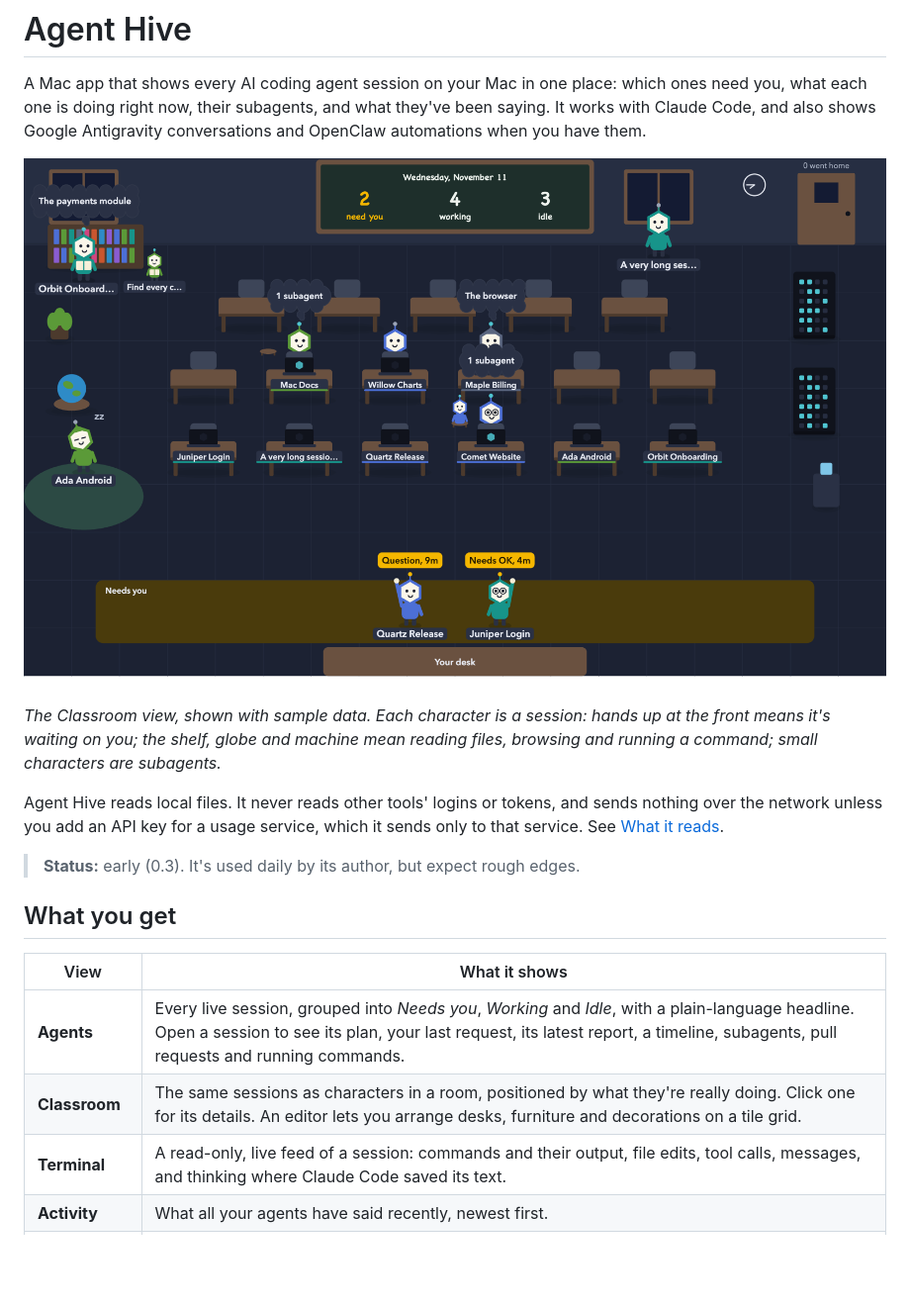
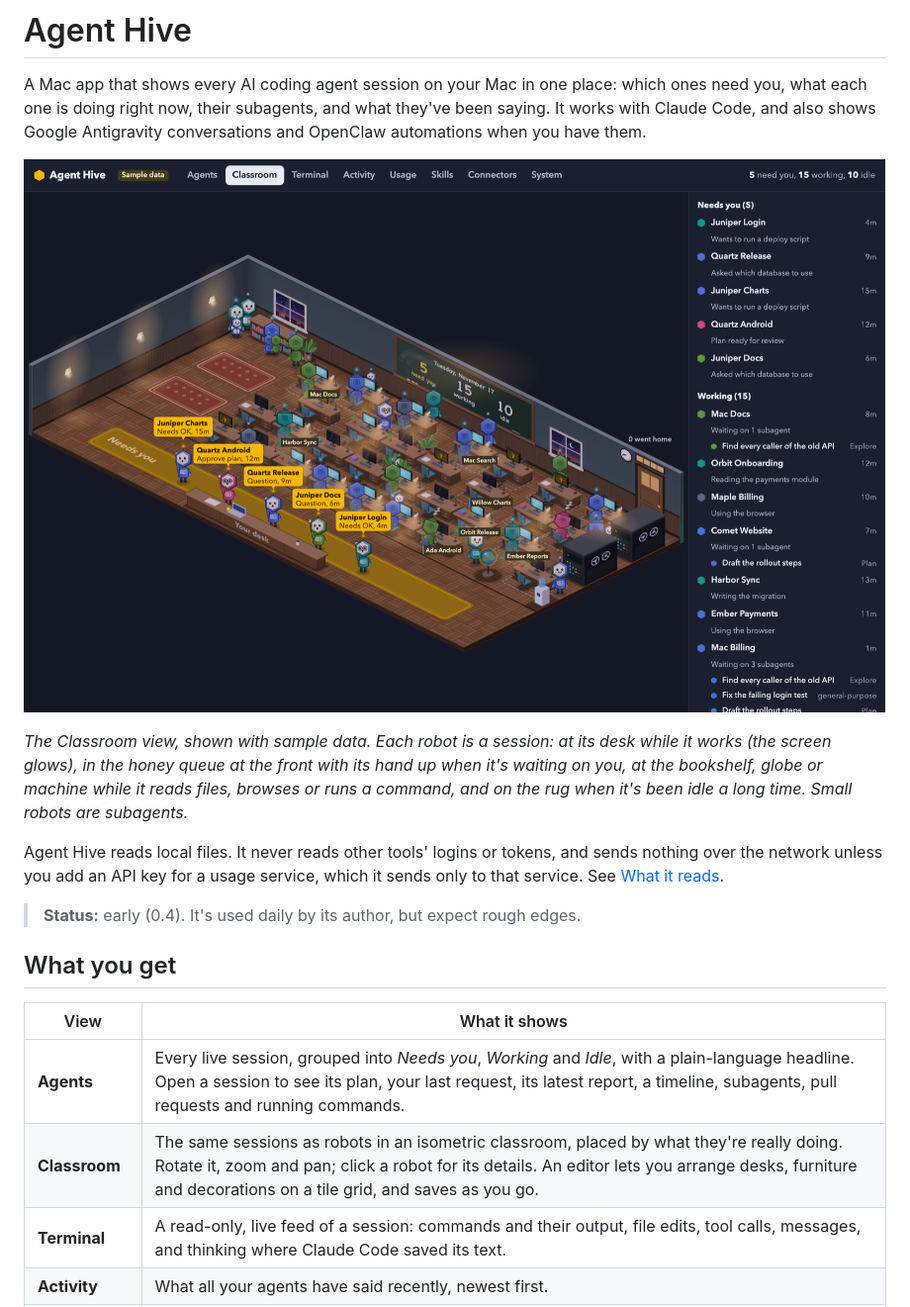
Before and after one commit to zeusqolivar/agent-hive, a Markdown page: README.md, the part around the change. Shown at 99% size. Rendered like a GitHub page; pictures changed too: docs/screenshot.png; blank space fills up the shorter version.

```diff
--- a/README.md
+++ b/README.md
@@ -8,22 +8,23 @@ shows Google Antigravity conversations and OpenClaw automations when you have th
 
 ![The Classroom view, with sample sessions](docs/screenshot.png)
 
-*The Classroom view, shown with sample data. Each character is a session: hands up at the front means it's
-waiting on you; the shelf, globe and machine mean reading files, browsing and running a command; small
-characters are subagents.*
+*The Classroom view, shown with sample data. Each robot is a session: at its desk while it works (the screen glows),
+in the honey queue at the front with its hand up when it's waiting on you, at the bookshelf, globe or machine while
+it reads files, browses or runs a command, and on the rug when it's been idle a long time. Small robots are
+subagents.*
 
 Agent Hive reads local files. It never reads other tools' logins or tokens, and sends nothing over the network
 unless you add an API key for a usage service, which it sends only to that service. See
 [What it reads](#what-it-reads).
 
-> **Status:** early (0.3). It's used daily by its author, but expect rough edges.
+> **Status:** early (0.4). It's used daily by its author, but expect rough edges.
 
 ## What you get
 
 | View | What it shows |
 |---|---|
 | **Agents** | Every live session, grouped into *Needs you*, *Working* and *Idle*, with a plain-language headline. Open a session to see its plan, your last request, its latest report, a timeline, subagents, pull requests and running commands. |
-| **Classroom** | The same sessions as characters in a room, positioned by what they're really doing. Click one for its details. An editor lets you arrange desks, furniture and decorations on a tile grid. |
+| **Classroom** | The same sessions as robots in an isometric classroom, placed by what they're really doing. Rotate it, zoom and pan; click a robot for its details. An editor lets you arrange desks, furniture and decorations on a tile grid, and saves as you go. |
 | **Terminal** | A read-only, live feed of a session: commands and their output, file edits, tool calls, messages, and thinking where Claude Code saved its text. |
 | **Activity** | What all your agents have said recently, newest first. |
 | **Usage** | **Limits and spending**: your Claude plan's 5-hour and weekly windows (with the opt-in status line below), Codex's plan windows, and the balance and spending of the API keys you add. Then tokens written per day, project, model and session, for the last 7 days. |
```
Also changed, not shown: 4 other files.
